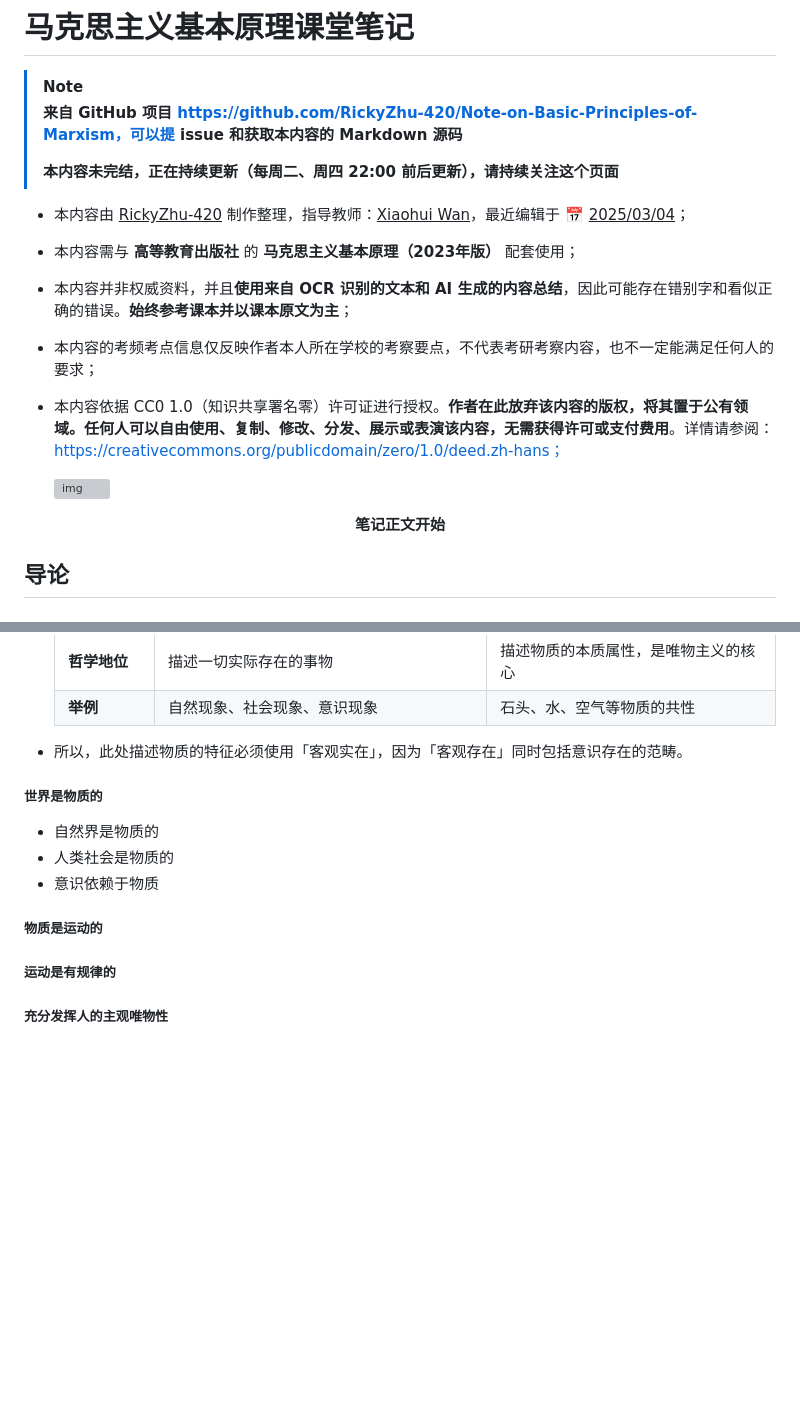
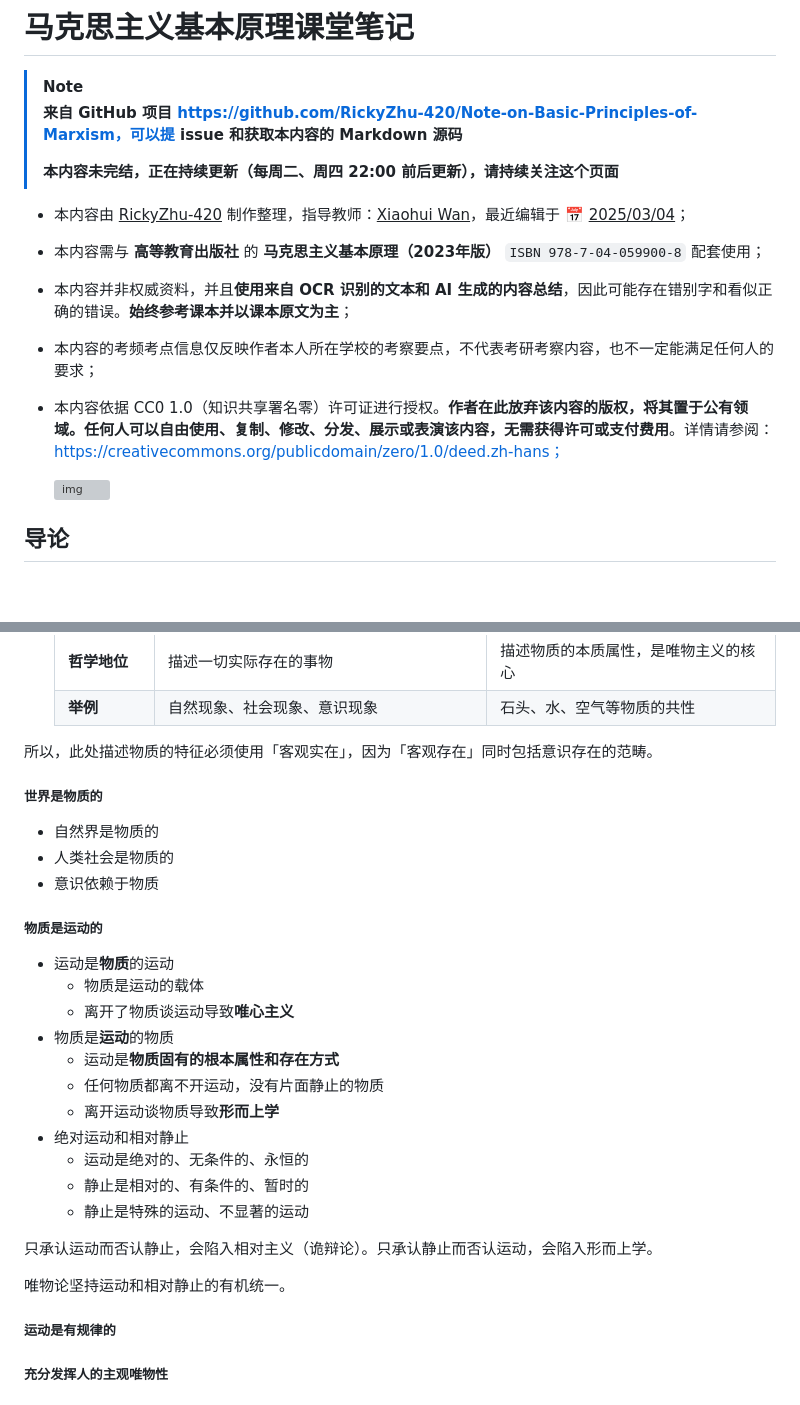
Before and after one commit to RickyZhu-420/Note-on-Basic-Principles-of-Marxism, a Markdown page: 马克思主义基本原理课堂笔记.md, 2 parts joined by grey strips. Drawn GitHub-style; blank space fills up the shorter version; grey boxes are pictures that could not be loaded.

```diff
--- a/马克思主义基本原理课堂笔记.md
+++ b/马克思主义基本原理课堂笔记.md
@@ -8,7 +8,7 @@
 
 - 本内容由 <u>RickyZhu-420</u> 制作整理，指导教师：<u>Xiaohui Wan</u>，最近编辑于 :date: <u>2025/03/04</u>；
 
-- 本内容需与 **高等教育出版社** 的 **马克思主义基本原理（2023年版）** 配套使用；
+- 本内容需与 **高等教育出版社** 的 **马克思主义基本原理（2023年版）** `ISBN 978-7-04-059900-8` 配套使用；
 
 - 本内容并非权威资料，并且**使用来自 OCR 识别的文本和 AI 生成的内容总结**，因此可能存在错别字和看似正确的错误。**始终参考课本并以课本原文为主**；
 
@@ -17,11 +17,6 @@
 - 本内容依据 CC0 1.0（知识共享署名零）许可证进行授权。**作者在此放弃该内容的版权，将其置于公有领域。任何人可以自由使用、复制、修改、分发、展示或表演该内容，无需获得许可或支付费用**。详情请参阅：https://creativecommons.org/publicdomain/zero/1.0/deed.zh-hans；
 
     <img src="https://mirrors.creativecommons.org/presskit/buttons/88x31/svg/cc-zero.svg" alt="img" style="zoom:200%;" />
-
-
-
-<center><strong>笔记正文开始</strong></center>
-
 
 
 
@@ -326,7 +331,7 @@
     | **哲学地位**   | 描述一切实际存在的事物                     | 描述物质的本质属性，是唯物主义的核心 |
     | **举例**       | 自然现象、社会现象、意识现象               | 石头、水、空气等物质的共性           |
 
-- 所以，此处描述物质的特征必须使用「客观实在」，因为「客观存在」同时包括意识存在的范畴。
+所以，此处描述物质的特征必须使用「客观实在」，因为「客观存在」同时包括意识存在的范畴。
 
 ##### 世界是物质的
 
@@ -336,6 +341,22 @@
 
 ##### 物质是运动的
 
+- 运动是**物质**的运动
+    - 物质是运动的载体
+    - 离开了物质谈运动导致**唯心主义**
+- 物质是**运动**的物质
+    - 运动是**物质固有的根本属性和存在方式**
+    - 任何物质都离不开运动，没有片面静止的物质
+    - 离开运动谈物质导致**形而上学**
+- 绝对运动和相对静止
+    - 运动是绝对的、无条件的、永恒的
+    - 静止是相对的、有条件的、暂时的
+    - 静止是特殊的运动、不显著的运动
+
+只承认运动而否认静止，会陷入相对主义（诡辩论）。只承认静止而否认运动，会陷入形而上学。
+
+唯物论坚持运动和相对静止的有机统一。
+
 ##### 运动是有规律的
 
 ##### 充分发挥人的主观唯物性
```
Also changed, not shown: other parts of 马克思主义基本原理课堂笔记.md (+10 -0 lines).
